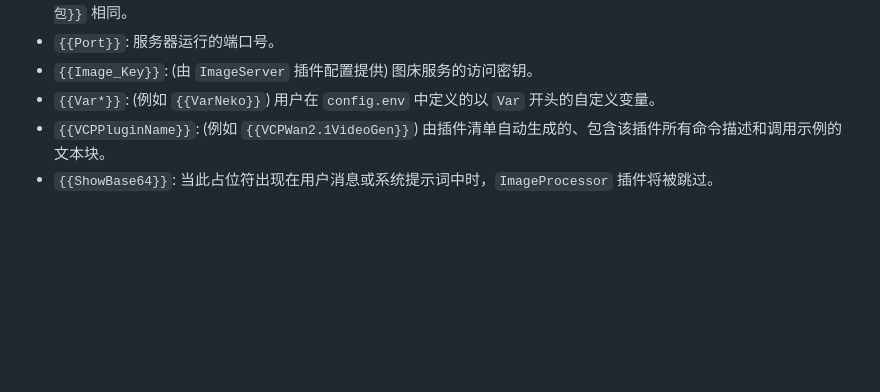
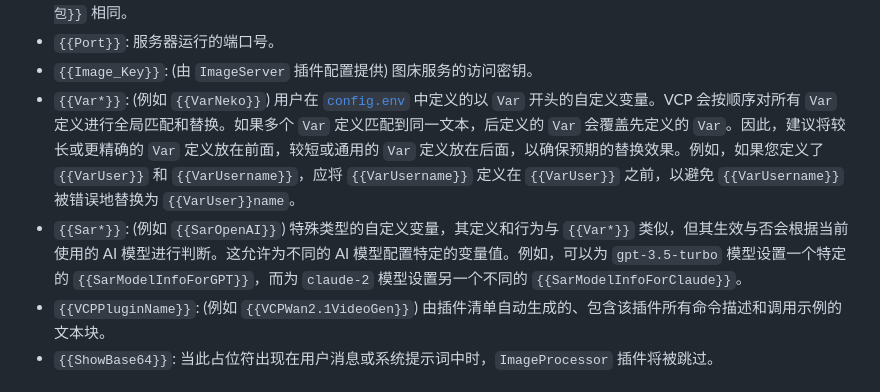
Before and after one commit to zolacoco/VCPToolBox, a Markdown page: README.md, the part around the change. GitHub-like rendering; blank space fills up the shorter version.

Commit message:
Docs: Improve Var and Sar explanations in README.md

```diff
--- a/README.md
+++ b/README.md
@@ -270,7 +270,8 @@ graph TD
 *   `{{EmojiList}}`: (环境变量 `EmojiList` 指定，例如 `通用表情包`) 默认表情包的图片文件名列表。其数据来源与 `{{xx表情包}}` 相同。
 *   `{{Port}}`: 服务器运行的端口号。
 *   `{{Image_Key}}`: (由 `ImageServer` 插件配置提供) 图床服务的访问密钥。
-*   `{{Var*}}`: (例如 `{{VarNeko}}`) 用户在 `config.env` 中定义的以 `Var` 开头的自定义变量。
+*   `{{Var*}}`: (例如 `{{VarNeko}}`) 用户在 [`config.env`](config.env.example:1) 中定义的以 `Var` 开头的自定义变量。VCP 会按顺序对所有 `Var` 定义进行全局匹配和替换。如果多个 `Var` 定义匹配到同一文本，后定义的 `Var` 会覆盖先定义的 `Var`。因此，建议将较长或更精确的 `Var` 定义放在前面，较短或通用的 `Var` 定义放在后面，以确保预期的替换效果。例如，如果您定义了 `{{VarUser}}` 和 `{{VarUsername}}`，应将 `{{VarUsername}}` 定义在 `{{VarUser}}` 之前，以避免 `{{VarUsername}}` 被错误地替换为 `{{VarUser}}name`。
+*   `{{Sar*}}`: (例如 `{{SarOpenAI}}`) 特殊类型的自定义变量，其定义和行为与 `{{Var*}}` 类似，但其生效与否会根据当前使用的 AI 模型进行判断。这允许为不同的 AI 模型配置特定的变量值。例如，可以为 `gpt-3.5-turbo` 模型设置一个特定的 `{{SarModelInfoForGPT}}`，而为 `claude-2` 模型设置另一个不同的 `{{SarModelInfoForClaude}}`。
 *   `{{VCPPluginName}}`: (例如 `{{VCPWan2.1VideoGen}}`) 由插件清单自动生成的、包含该插件所有命令描述和调用示例的文本块。
 *   `{{ShowBase64}}`: 当此占位符出现在用户消息或系统提示词中时，`ImageProcessor` 插件将被跳过。
 
```
